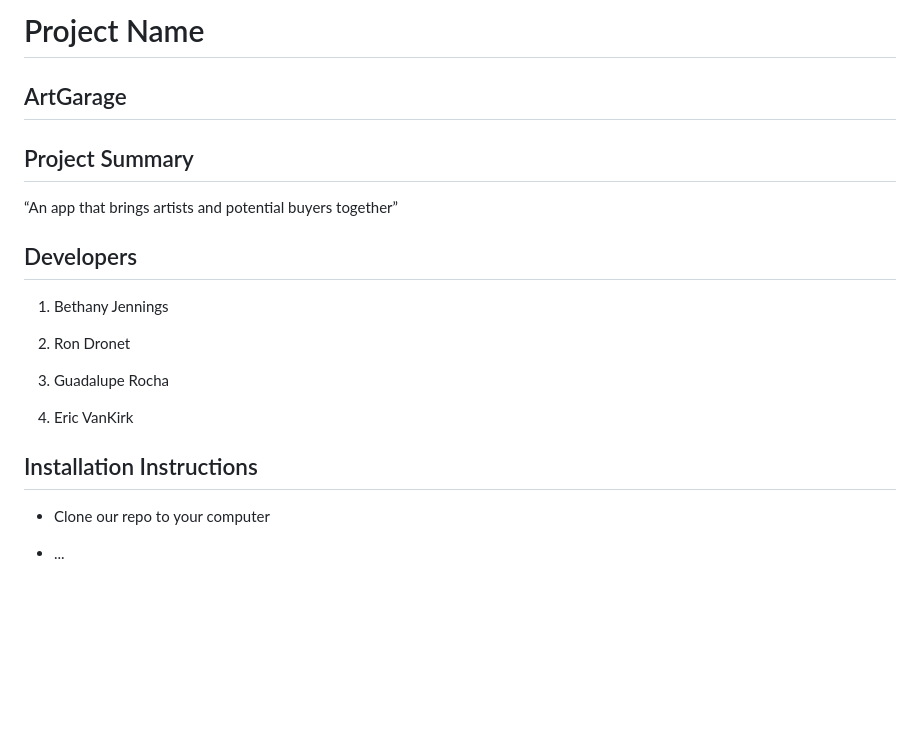
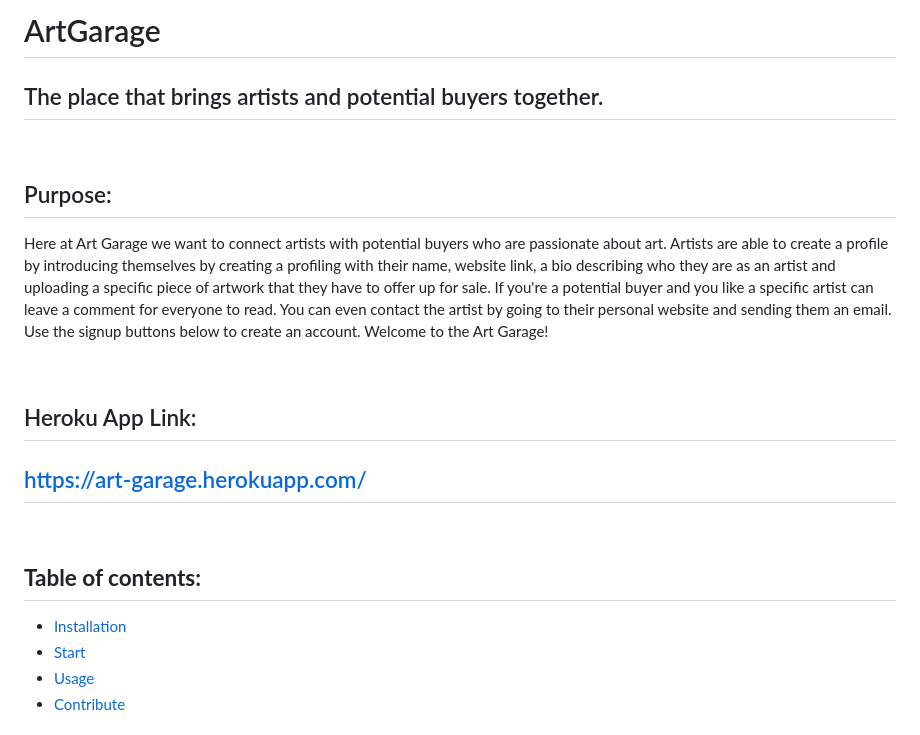
Before and after one commit to BigEVK/ArtGarage, a Markdown page: README.md, the part around the change printed below. GitHub-like rendering; blank space fills up the shorter version.

```diff
--- a/README.md
+++ b/README.md
@@ -1,23 +1,25 @@
-# Project Name
-## ArtGarage
+# ArtGarage
 
-## Project Summary
+## The place that brings artists and potential buyers together.
 
-“An app that brings artists and potential buyers together”
+<br>
 
-## Developers
+## Purpose:
 
-1. Bethany Jennings
+Here at Art Garage we want to connect artists with potential buyers who are passionate about art. Artists are able to create a profile by introducing themselves by creating a profiling with their name, website link, a bio describing who they are as an artist and uploading a specific piece of artwork that they have to offer up for sale. If you're a potential buyer and you like a specific artist can leave a comment for everyone to read. You can even contact the artist by going to their personal website and sending them an email. Use the signup buttons below to create an account. Welcome to the Art Garage!
 
-2. Ron Dronet
+<br>
 
-3. Guadalupe Rocha
+## Heroku App Link:
 
-4. Eric VanKirk
+## https://art-garage.herokuapp.com/
 
-## Installation Instructions
+<br>
 
-- Clone our repo to your computer
+## **Table of contents:**
 
-- ...
+- [Installation](#installation)
+- [Start](#start)
+- [Usage](#usage)
+- [Contribute](#contribute)
 
```
Also changed, not shown: other parts of README.md (+50 -16 lines), public/images/art-garage-screenshot.jpg (added), 6 other files.
